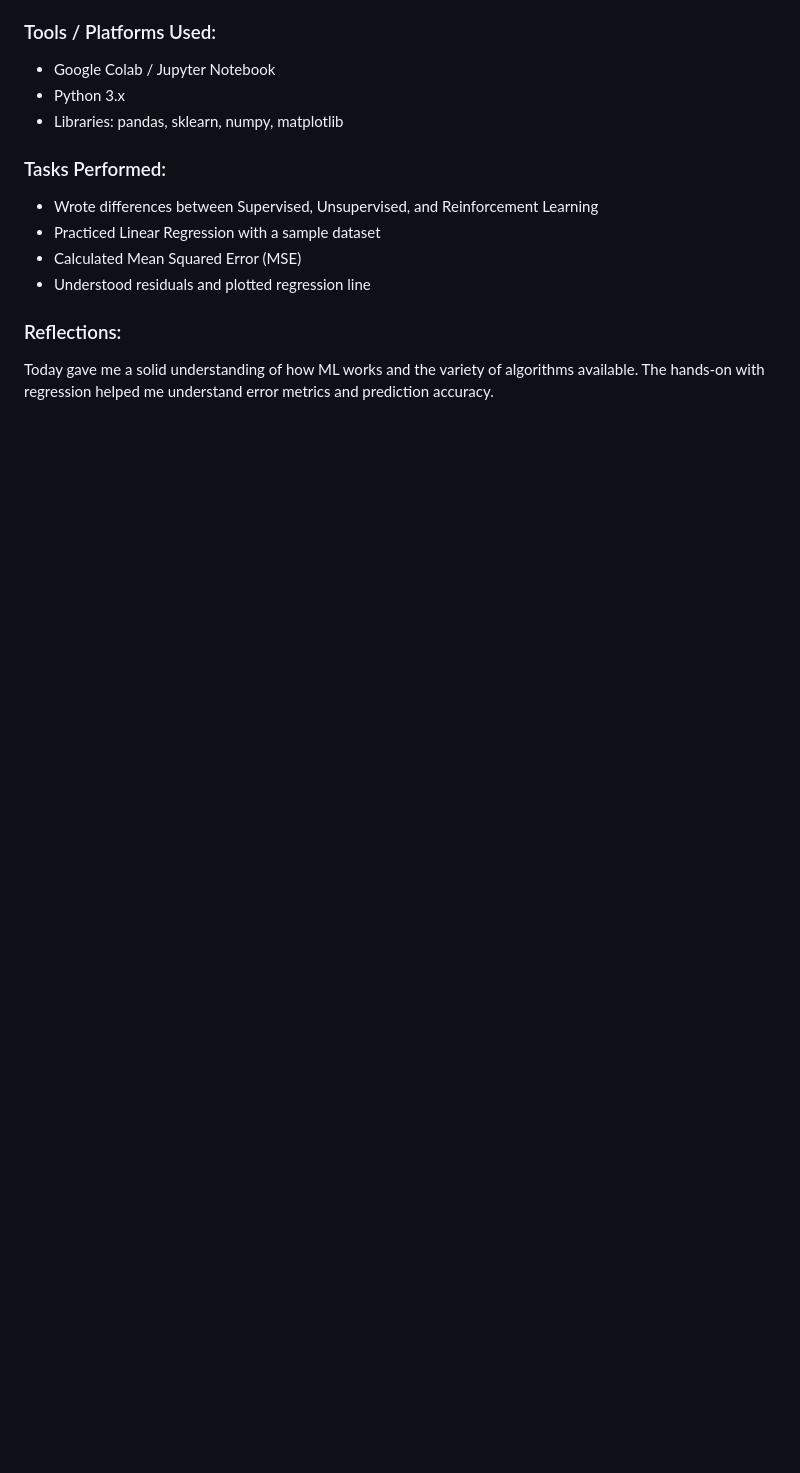
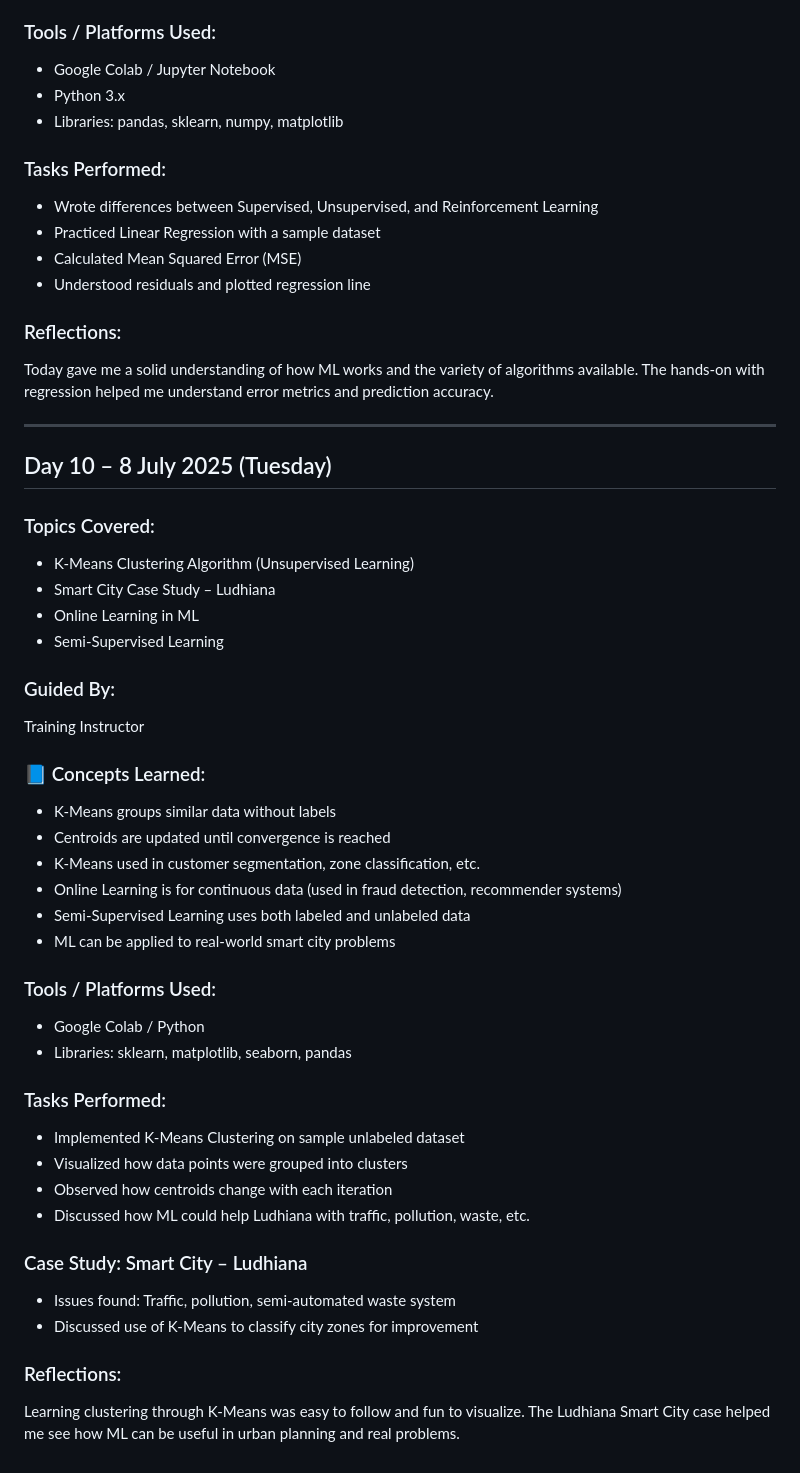
Before and after one commit to Kashish2201/TR102-Training-Diary, a Markdown page: README.md, the part around the change. GitHub-like rendering; blank space fills up the shorter version.

Commit message:
Added Day 10 diary – K-Means Clustering & Smart City Case Study

```diff
--- a/README.md
+++ b/README.md
@@ -354,3 +354,41 @@ Training Instructor
 
 ###  Reflections:
 Today gave me a solid understanding of how ML works and the variety of algorithms available. The hands-on with regression helped me understand error metrics and prediction accuracy.
+
+---
+
+##  Day 10 – 8 July 2025 (Tuesday)
+
+###  Topics Covered:
+- K-Means Clustering Algorithm (Unsupervised Learning)
+- Smart City Case Study – Ludhiana
+- Online Learning in ML
+- Semi-Supervised Learning
+
+###  Guided By:
+Training Instructor
+
+### 📘 Concepts Learned:
+- K-Means groups similar data without labels
+- Centroids are updated until convergence is reached
+- K-Means used in customer segmentation, zone classification, etc.
+- Online Learning is for continuous data (used in fraud detection, recommender systems)
+- Semi-Supervised Learning uses both labeled and unlabeled data
+- ML can be applied to real-world smart city problems
+
+###  Tools / Platforms Used:
+- Google Colab / Python
+- Libraries: sklearn, matplotlib, seaborn, pandas
+
+###  Tasks Performed:
+- Implemented K-Means Clustering on sample unlabeled dataset
+- Visualized how data points were grouped into clusters
+- Observed how centroids change with each iteration
+- Discussed how ML could help Ludhiana with traffic, pollution, waste, etc.
+
+###  Case Study: Smart City – Ludhiana
+- Issues found: Traffic, pollution, semi-automated waste system
+- Discussed use of K-Means to classify city zones for improvement
+
+###  Reflections:
+Learning clustering through K-Means was easy to follow and fun to visualize. The Ludhiana Smart City case helped me see how ML can be useful in urban planning and real problems.
```
